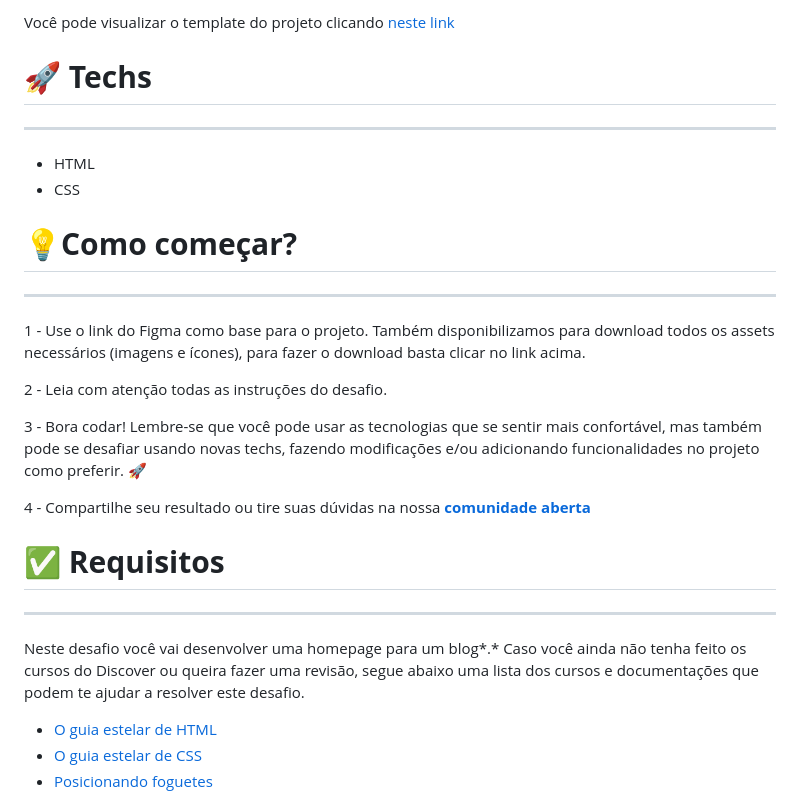
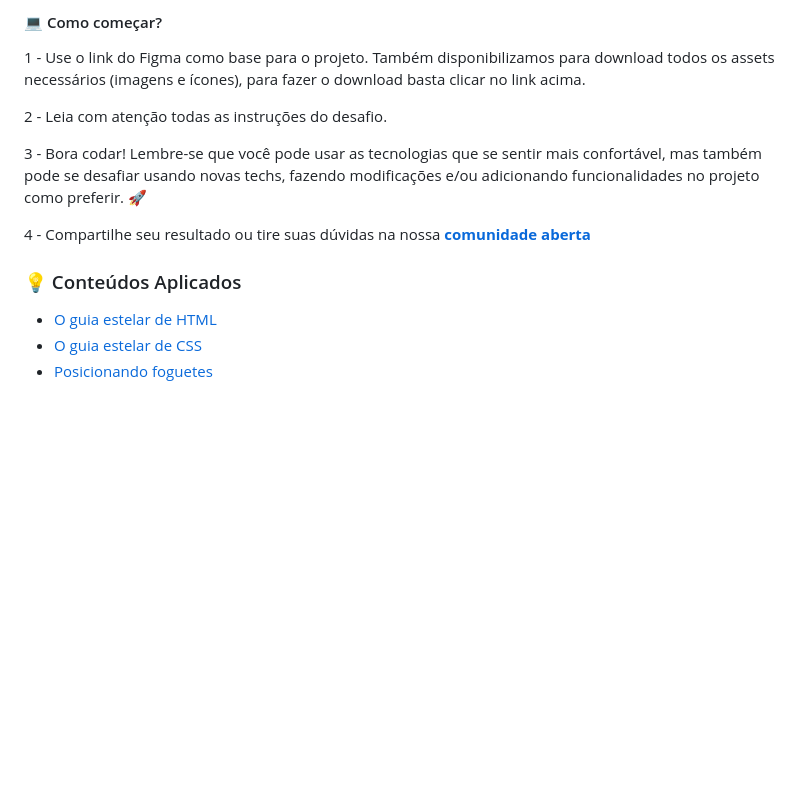
Before and after one commit to douglasabnovato/rocket-blog, a Markdown page: readme.md, the part around the change printed below. Drawn GitHub-style; blank space fills up the shorter version.

```diff
--- a/readme.md
+++ b/readme.md
@@ -12,16 +17,5 @@ Neste desafio você irá desenvolver uma homepage para um blog.
 
-Você pode visualizar o template do projeto clicando [neste link](https://www.figma.com/file/r4CsL6MPTAvE7EvJXjhFK4/DD-RocketBlog/duplicate)
-
-# 🚀 **Techs**
-
----
-
-- HTML
-- CSS
-
-# 💡**Como começar?**
-
----
+#### 💻 Como começar?
 
 1 - Use o link do Figma como base para o projeto. Também disponibilizamos para download todos os assets necessários (imagens e ícones), para fazer o download basta clicar no link acima.
 
@@ -31,11 +25,7 @@ Você pode visualizar o template do projeto clicando [neste link](https://www.fi
 
 4 - Compartilhe seu resultado ou tire suas dúvidas na nossa [**comunidade aberta**](https://discord.gg/bacwY2gDCF)
 
-# ✅ **Requisitos**
-
----
-
-Neste desafio você vai desenvolver uma homepage para um blog*.* Caso você ainda não tenha feito os cursos do Discover ou queira fazer uma revisão, segue abaixo uma lista dos cursos e documentações que podem te ajudar a resolver este desafio.
+### 💡 Conteúdos Aplicados
 
 - [O guia estelar de HTML](https://app.rocketseat.com.br/node/o-guia-estelar-de-html)
 - [O guia estelar de CSS](https://app.rocketseat.com.br/node/o-guia-estelar-de-css)
```
Also changed, not shown: other parts of readme.md (+51 -24 lines), images/featured-image.png (renamed from assets/featured-image.png), images/post-1.png (renamed from assets/post-1.png), images/post-2.png (renamed from assets/post-2.png), images/post-3.png (renamed from assets/post-3.png), images/post-4.png (renamed from assets/post-4.png), 2 other files.
